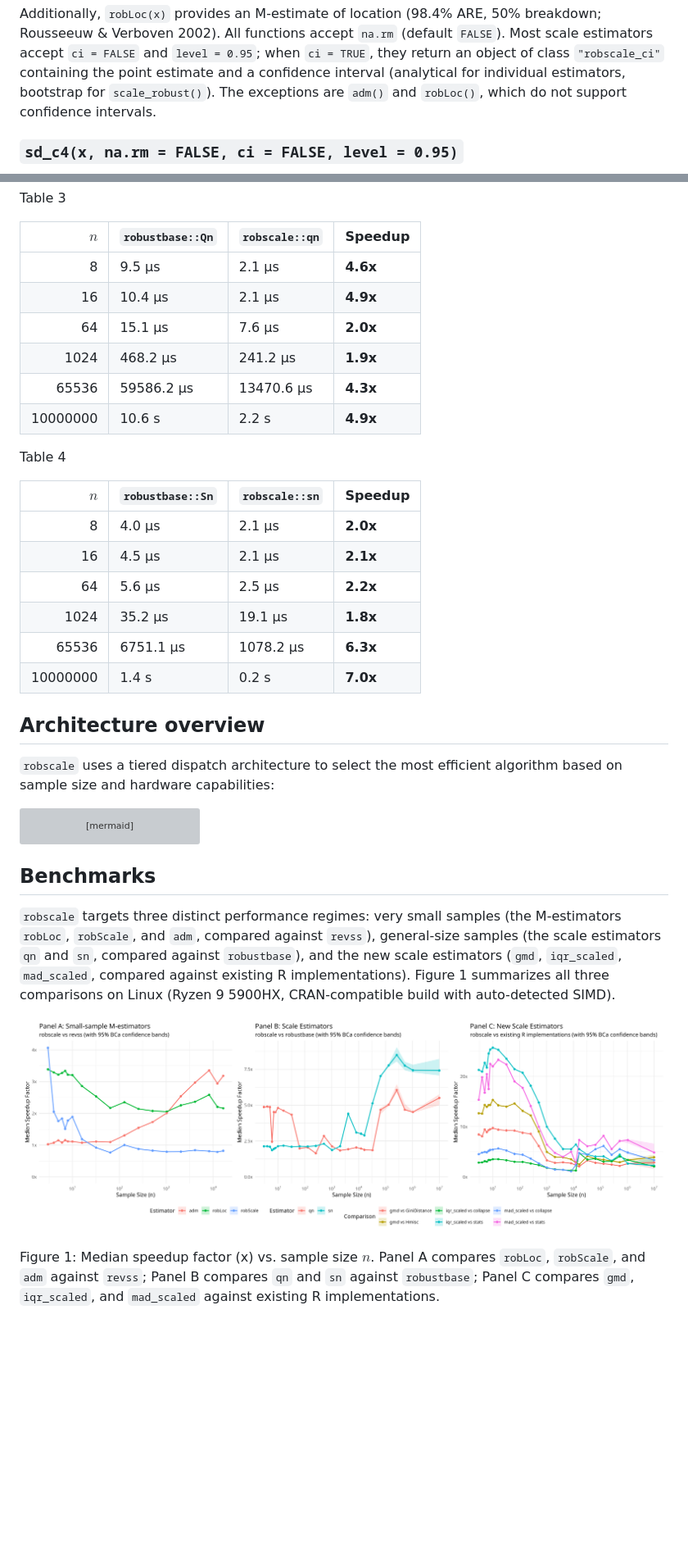
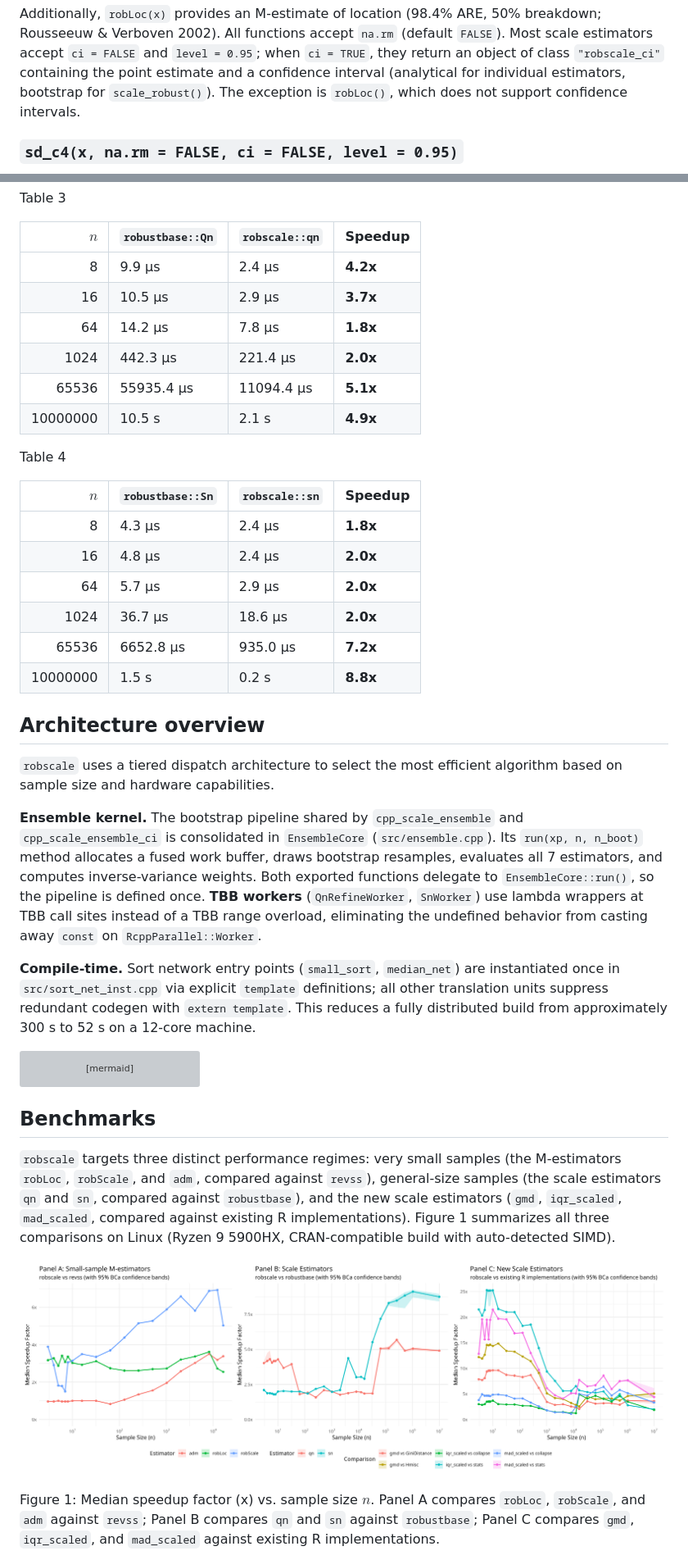
Before and after one commit to davdittrich/robscale, a Markdown page: README.md, 2 parts joined by grey strips. Shown at 82% size. Drawn GitHub-style; pictures changed too: benchmarks/speedup_fig.png; blank space fills up the shorter version; grey boxes are pictures that could not be loaded.

````diff
--- a/README.md
+++ b/README.md
@@ -126,8 +126,8 @@ Additionally, `robLoc(x)` provides an M-estimate of location (98.4% ARE,
 `level = 0.95`; when `ci = TRUE`, they return an object of class
 `"robscale_ci"` containing the point estimate and a confidence interval
 (analytical for individual estimators, bootstrap for `scale_robust()`).
-The exceptions are `adm()` and `robLoc()`, which do not support
-confidence intervals.
+The exception is `robLoc()`, which does not support confidence
+intervals.
 
 ### `sd_c4(x, na.rm = FALSE, ci = FALSE, level = 0.95)`
 
@@ -739,12 +739,12 @@ Table 3
 
 |      $`n`$ | `robustbase::Qn` | `robscale::qn` | Speedup  |
 |---------:|:-----------------|:---------------|:---------|
-|        8 | 9.5 µs           | 2.1 µs         | **4.6x** |
-|       16 | 10.4 µs          | 2.1 µs         | **4.9x** |
-|       64 | 15.1 µs          | 7.6 µs         | **2.0x** |
-|     1024 | 468.2 µs         | 241.2 µs       | **1.9x** |
-|    65536 | 59586.2 µs       | 13470.6 µs     | **4.3x** |
-| 10000000 | 10.6 s           | 2.2 s          | **4.9x** |
+|        8 | 9.9 µs           | 2.4 µs         | **4.2x** |
+|       16 | 10.5 µs          | 2.9 µs         | **3.7x** |
+|       64 | 14.2 µs          | 7.8 µs         | **1.8x** |
+|     1024 | 442.3 µs         | 221.4 µs       | **2.0x** |
+|    65536 | 55935.4 µs       | 11094.4 µs     | **5.1x** |
+| 10000000 | 10.5 s           | 2.1 s          | **4.9x** |
 
 </div>
 
@@ -754,19 +754,35 @@ Table 4
 
 |      $`n`$ | `robustbase::Sn` | `robscale::sn` | Speedup  |
 |---------:|:-----------------|:---------------|:---------|
-|        8 | 4.0 µs           | 2.1 µs         | **2.0x** |
-|       16 | 4.5 µs           | 2.1 µs         | **2.1x** |
-|       64 | 5.6 µs           | 2.5 µs         | **2.2x** |
-|     1024 | 35.2 µs          | 19.1 µs        | **1.8x** |
-|    65536 | 6751.1 µs        | 1078.2 µs      | **6.3x** |
-| 10000000 | 1.4 s            | 0.2 s          | **7.0x** |
+|        8 | 4.3 µs           | 2.4 µs         | **1.8x** |
+|       16 | 4.8 µs           | 2.4 µs         | **2.0x** |
+|       64 | 5.7 µs           | 2.9 µs         | **2.0x** |
+|     1024 | 36.7 µs          | 18.6 µs        | **2.0x** |
+|    65536 | 6652.8 µs        | 935.0 µs       | **7.2x** |
+| 10000000 | 1.5 s            | 0.2 s          | **8.8x** |
 
 </div>
 
 ## Architecture overview
 
 `robscale` uses a tiered dispatch architecture to select the most
-efficient algorithm based on sample size and hardware capabilities:
+efficient algorithm based on sample size and hardware capabilities.
+
+**Ensemble kernel.** The bootstrap pipeline shared by
+`cpp_scale_ensemble` and `cpp_scale_ensemble_ci` is consolidated in
+`EnsembleCore` (`src/ensemble.cpp`). Its `run(xp, n, n_boot)` method
+allocates a fused work buffer, draws bootstrap resamples, evaluates all
+7 estimators, and computes inverse-variance weights. Both exported
+functions delegate to `EnsembleCore::run()`, so the pipeline is defined
+once. **TBB workers** (`QnRefineWorker`, `SnWorker`) use lambda wrappers
+at TBB call sites instead of a TBB range overload, eliminating the
+undefined behavior from casting away `const` on `RcppParallel::Worker`.
+
+**Compile-time.** Sort network entry points (`small_sort`, `median_net`)
+are instantiated once in `src/sort_net_inst.cpp` via explicit `template`
+definitions; all other translation units suppress redundant codegen with
+`extern template`. This reduces a fully distributed build from
+approximately 300 s to 52 s on a 12-core machine.
 
 ```mermaid
 graph TD
````
Also changed, not shown: other parts of README.md (+48 -48 lines), 2 other files.
